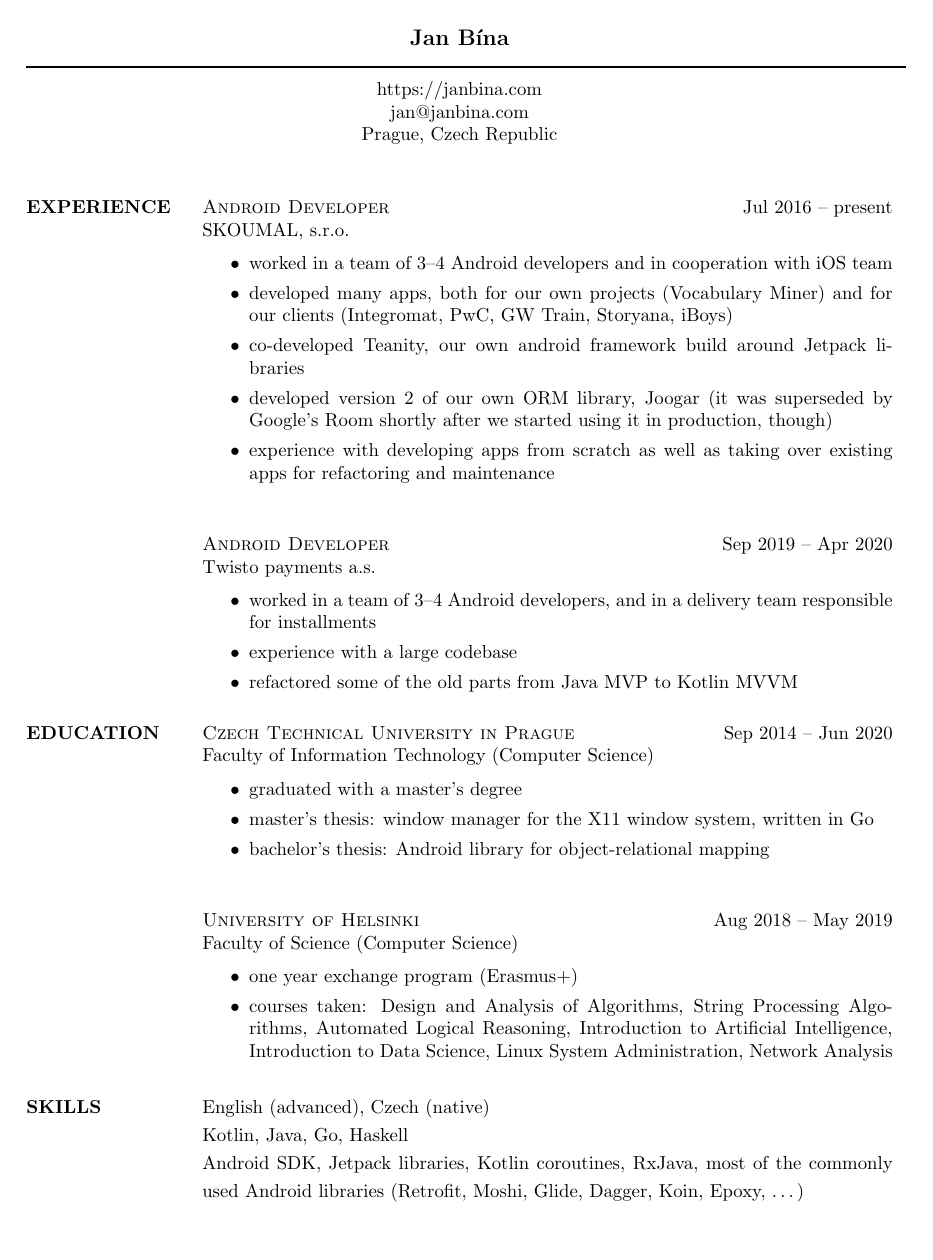
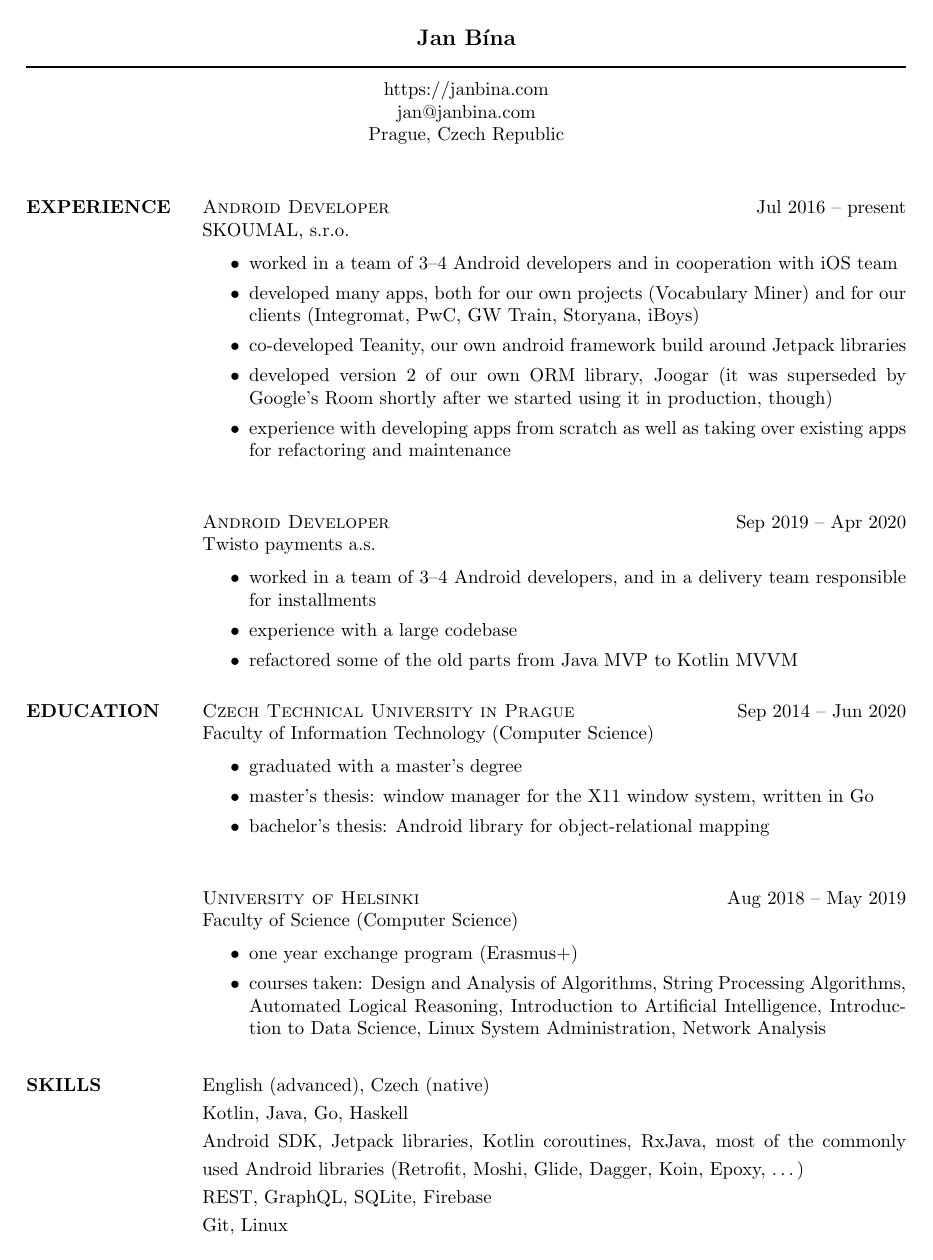
Before and after one commit to janbina/resume, a LaTeX CV (resume.tex): page 1 of 2 before the commit and the whole page after it. Compiled offline with pdfLaTeX.

Commit message:
Fix width

```diff
--- a/resume.tex
+++ b/resume.tex
@@ -1,7 +1,7 @@
 %! Suppress = MissingLabel
 \documentclass[margin]{res}
 
-\setlength{\textwidth}{5.1in}
+% \setlength{\textwidth}{5.1in}
 \usepackage[hidelinks]{hyperref}
 \usepackage{setspace}
 
```
